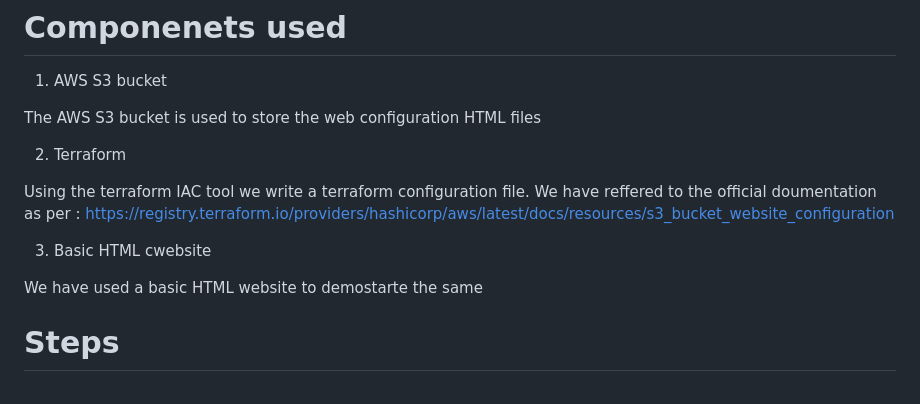
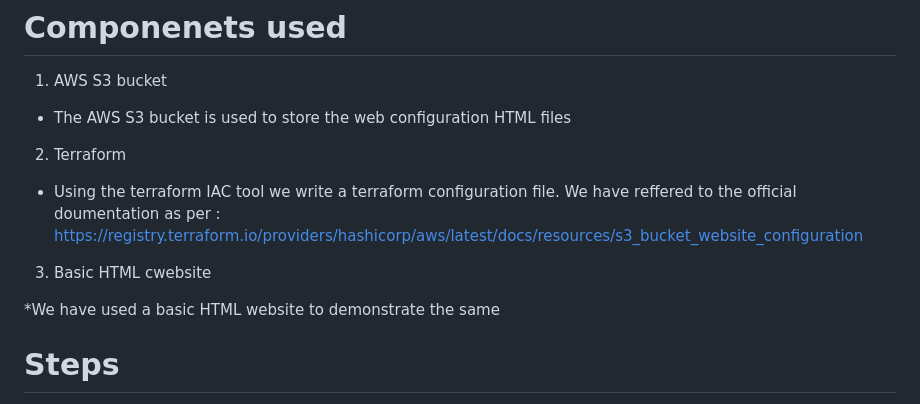
Before and after one commit to alrida98/AWS_terraform-, a Markdown page: README.md, the part around the change. Rendered like a GitHub page.

```diff
--- a/README.md
+++ b/README.md
@@ -8,15 +8,15 @@ In the Project we put to use the concepts of terraform along with AWS S3 bucket
 
 1. AWS S3 bucket
 
-The AWS S3 bucket is used to store the web configuration HTML files
+* The AWS S3 bucket is used to store the web configuration HTML files
 
 2. Terraform
 
-Using the terraform IAC tool we write a terraform configuration file. We have reffered to the official doumentation as per : https://registry.terraform.io/providers/hashicorp/aws/latest/docs/resources/s3_bucket_website_configuration
+* Using the terraform IAC tool we write a terraform configuration file. We have reffered to the official doumentation as per : https://registry.terraform.io/providers/hashicorp/aws/latest/docs/resources/s3_bucket_website_configuration
 
 3. Basic HTML cwebsite
 
-We have used a basic HTML website to demostarte the same
+*We have used a basic HTML website to demonstrate the same
 
 
 # Steps
```
